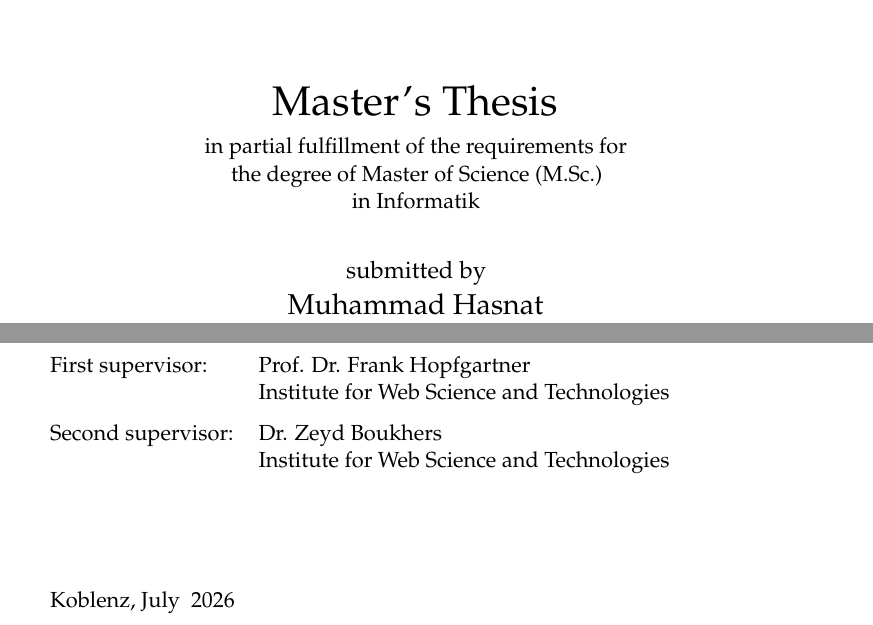
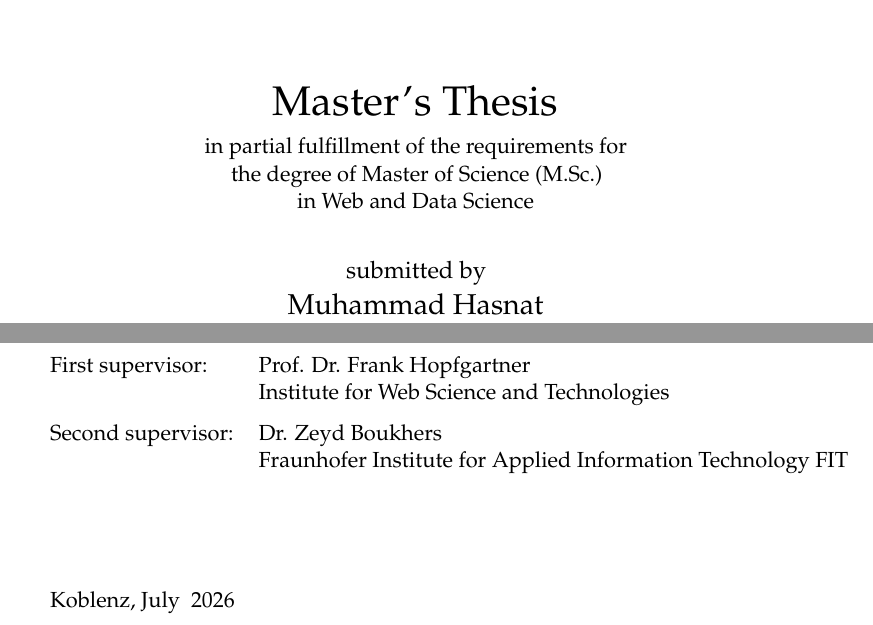
Before and after one commit to hasnat23/master-thesis-rlaif-gca, a LaTeX thesis (thesis/main.tex): two parts of pages 1 and 2 of 71, joined at a grey line, cut so that both start at the same text. Compiled offline with pdfLaTeX.

Commit message:
thesis: set degree course and second supervisor affiliation
Degree course: Web and Data Science (the class generates the
"Master of Science (M.Sc.)" line from the master option).
Second supervisor affiliation: Fraunhofer Institute for Applied
Information Technology FIT.

Clears the last two cover-page TODOs.

```diff
--- a/thesis/main.tex
+++ b/thesis/main.tex
@@ -42,13 +42,12 @@
 
 \title{Benchmarking Holistic vs Sentence-Level Reward-Model Preferences for Factual Summarization via Granular Credit Assignment (GCA)}
 
-\degreecourse{Informatik} % TODO: confirm exact degree course name for the cover page
+\degreecourse{Web and Data Science}
 
 \firstreviewer{Prof. Dr. Frank Hopfgartner}
 \firstreviewerinfo{Institute for Web Science and Technologies}
 \secondreviewer{Dr. Zeyd Boukhers}
-\secondreviewerinfo{Institute for Web Science and Technologies}
-% TODO: confirm first/second reviewer order and titles exactly as required by the examination office
+\secondreviewerinfo{Fraunhofer Institute for Applied Information Technology FIT}
 
 \englishabstract{%
 Preference-based alignment of abstractive summarization models increasingly relies
```
Also changed, not shown: thesis/main.pdf.
